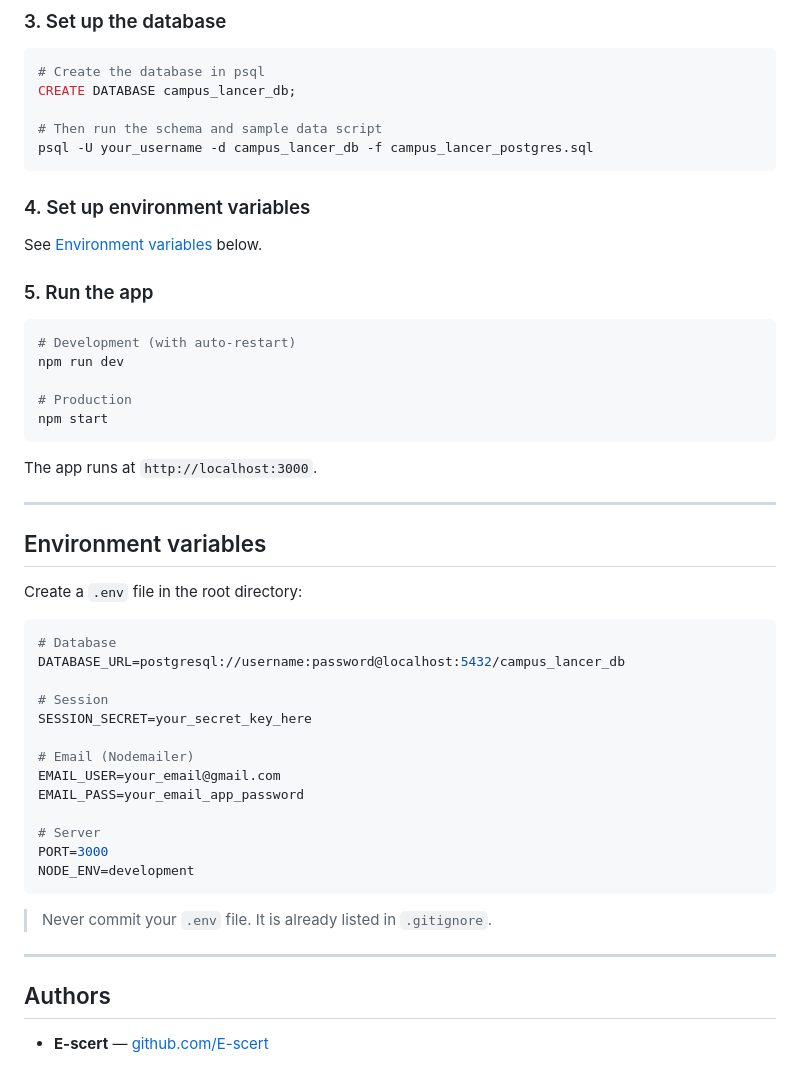
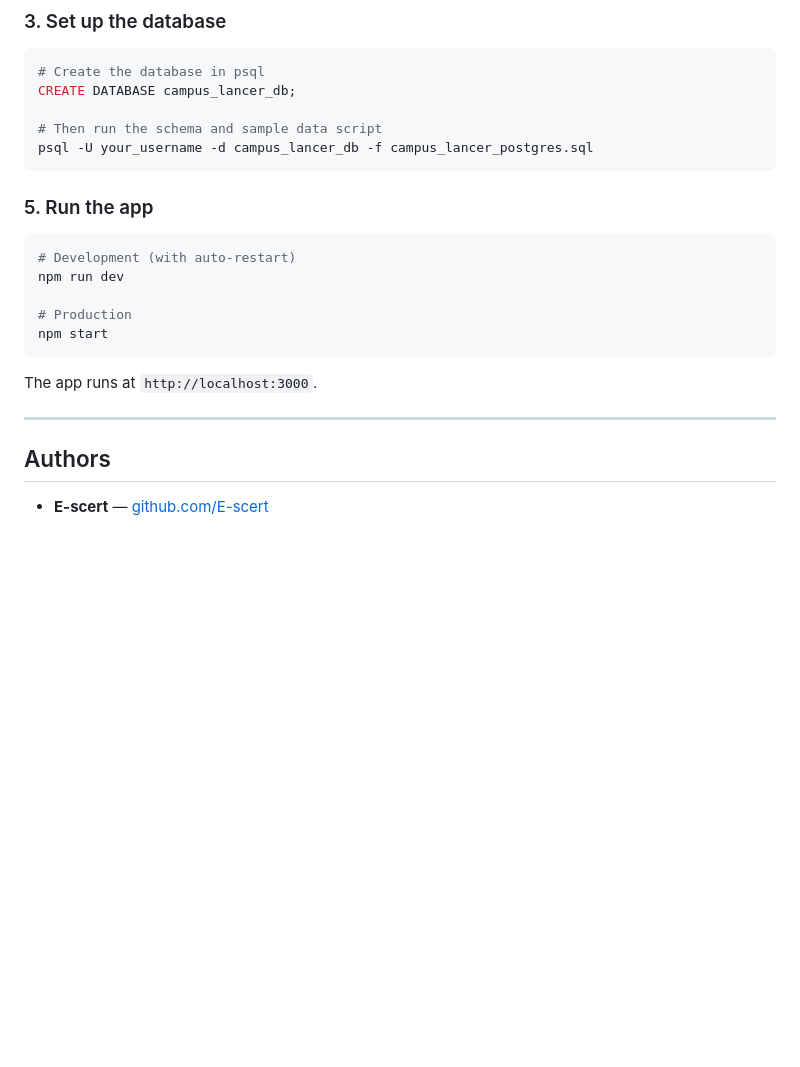
Before and after one commit to E-scert/CampusLancer, a Markdown page: README.md, the part around the change. GitHub-like rendering; blank space fills up the shorter version.

Commit message:
Remove environment variables setup instructions
Removed the environment variables section from README.

````diff
--- a/README.md
+++ b/README.md
@@ -198,9 +198,6 @@ CREATE DATABASE campus_lancer_db;
 psql -U your_username -d campus_lancer_db -f campus_lancer_postgres.sql
 ```
 
-### 4. Set up environment variables
-
-See [Environment variables](#environment-variables) below.
 
 ### 5. Run the app
 
@@ -216,29 +213,7 @@ The app runs at `http://localhost:3000`.
 
 ---
 
-## Environment variables
 
-Create a `.env` file in the root directory:
-
-```env
-# Database
-DATABASE_URL=postgresql://username:password@localhost:5432/campus_lancer_db
-
-# Session
-SESSION_SECRET=your_secret_key_here
-
-# Email (Nodemailer)
-EMAIL_USER=your_email@gmail.com
-EMAIL_PASS=your_email_app_password
-
-# Server
-PORT=3000
-NODE_ENV=development
-```
-
-> Never commit your `.env` file. It is already listed in `.gitignore`.
-
----
 
 ## Authors
 
````
